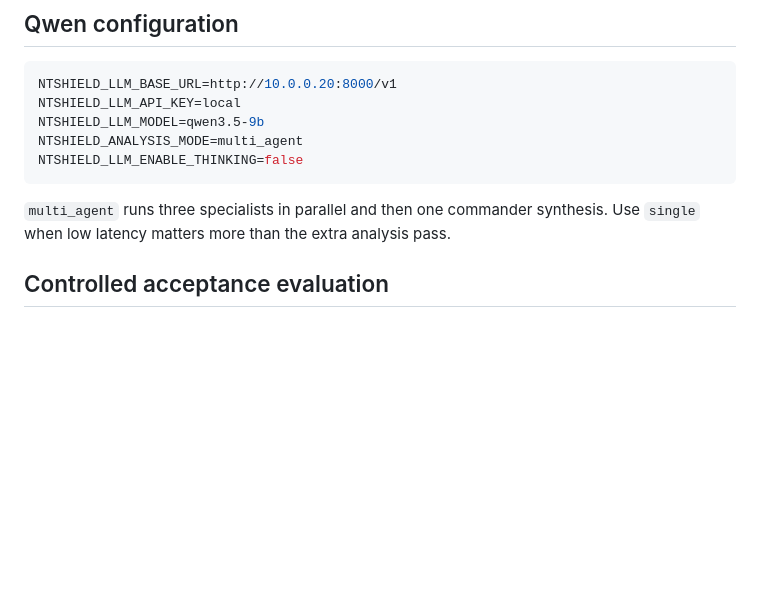
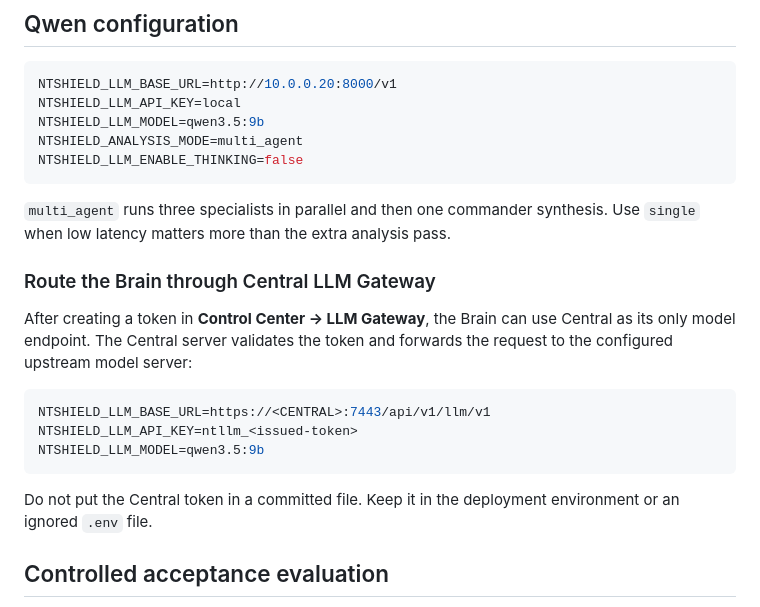
Before and after one commit to paddman/Shield, a Markdown page: ai-service/README.md, the part around the change. Rendered like a GitHub page; blank space fills up the shorter version.

Commit message:
merge: add Central LLM gateway with topology dashboard

````diff
--- a/ai-service/README.md
+++ b/ai-service/README.md
@@ -221,12 +221,24 @@ The hit endpoint deliberately does not reveal whether a token was valid. Valid h
 ```env
 NTSHIELD_LLM_BASE_URL=http://10.0.0.20:8000/v1
 NTSHIELD_LLM_API_KEY=local
-NTSHIELD_LLM_MODEL=qwen3.5-9b
+NTSHIELD_LLM_MODEL=qwen3.5:9b
 NTSHIELD_ANALYSIS_MODE=multi_agent
 NTSHIELD_LLM_ENABLE_THINKING=false
 ```
 
 `multi_agent` runs three specialists in parallel and then one commander synthesis. Use `single` when low latency matters more than the extra analysis pass.
+
+### Route the Brain through Central LLM Gateway
+
+After creating a token in **Control Center → LLM Gateway**, the Brain can use Central as its only model endpoint. The Central server validates the token and forwards the request to the configured upstream model server:
+
+```env
+NTSHIELD_LLM_BASE_URL=https://<CENTRAL>:7443/api/v1/llm/v1
+NTSHIELD_LLM_API_KEY=ntllm_<issued-token>
+NTSHIELD_LLM_MODEL=qwen3.5:9b
+```
+
+Do not put the Central token in a committed file. Keep it in the deployment environment or an ignored `.env` file.
 
 ## Controlled acceptance evaluation
 
````
